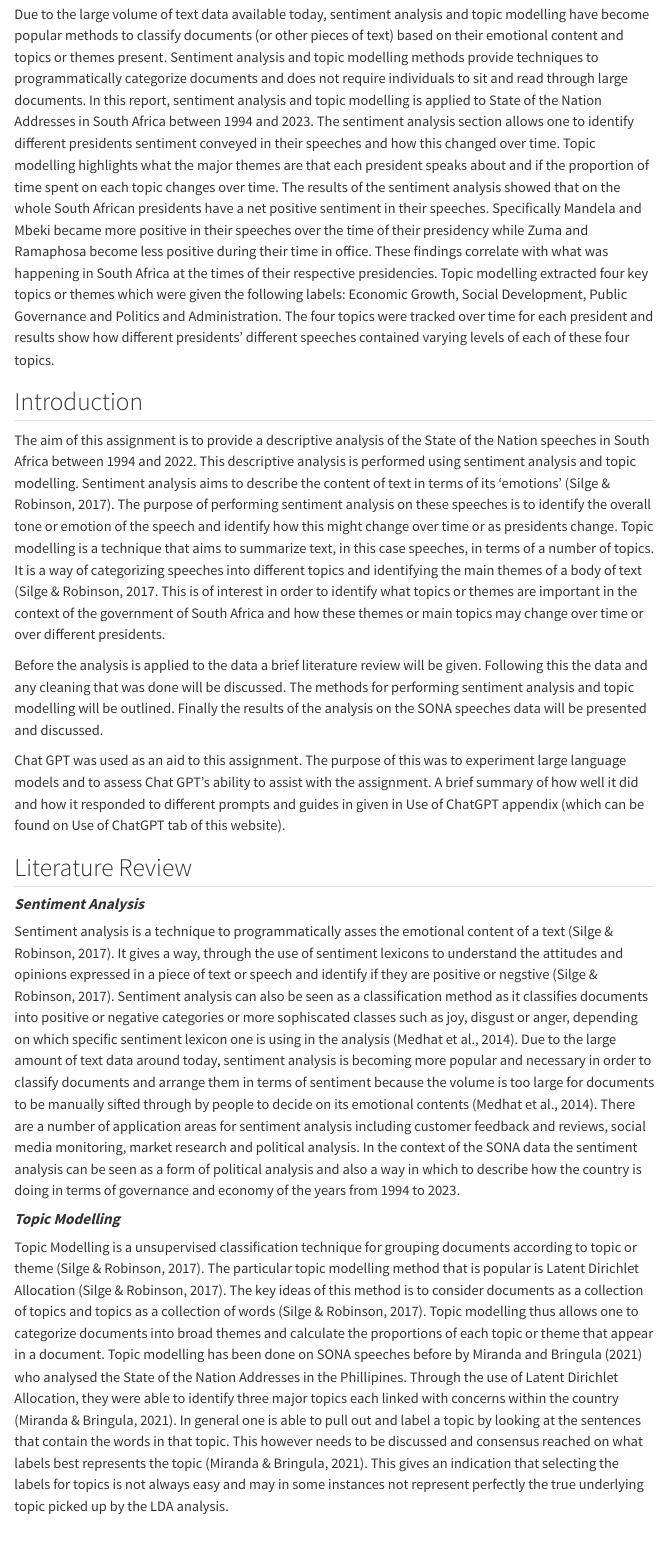
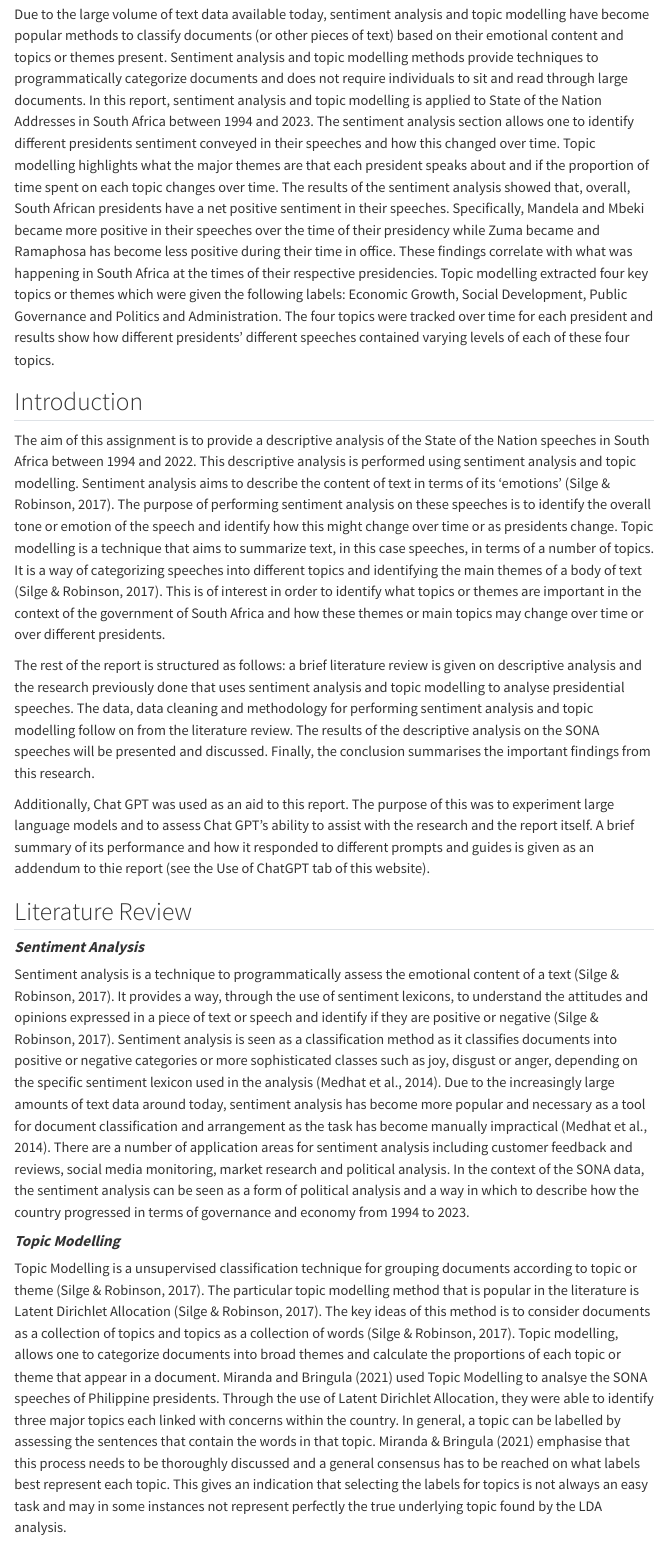
Before and after one commit to edwardbaleni/Assignment2-LDA-SA, a Quarto document (Template.qmd): the page in a window 1100 px wide, from 160 px down. Rendered offline with R 4.5, knitr and Pandoc in place of Quarto, with nearby package versions; some code elsewhere in the file could not run offline; menus at the side of the page are left out.

Commit message:
Edited the Abstract, Introduction and Literature Review.

```diff
--- a/Template.qmd
+++ b/Template.qmd
@@ -7,25 +7,25 @@ editor: visual
 
 ## Abstract
 
-Due to the large volume of text data available today, sentiment analysis and topic modelling have become popular methods to classify documents (or other pieces of text) based on their emotional content and topics or themes present. Sentiment analysis and topic modelling methods provide techniques to programmatically categorize documents and does not require individuals to sit and read through large documents. In this report, sentiment analysis and topic modelling is applied to State of the Nation Addresses in South Africa between 1994 and 2023. The sentiment analysis section allows one to identify different presidents sentiment conveyed in their speeches and how this changed over time. Topic modelling highlights what the major themes are that each president speaks about and if the proportion of time spent on each topic changes over time. The results of the sentiment analysis showed that on the whole South African presidents have a net positive sentiment in their speeches. Specifically Mandela and Mbeki became more positive in their speeches over the time of their presidency while Zuma and Ramaphosa become less positive during their time in office. These findings correlate with what was happening in South Africa at the times of their respective presidencies. Topic modelling extracted four key topics or themes which were given the following labels: Economic Growth, Social Development, Public Governance and Politics and Administration. The four topics were tracked over time for each president and results show how different presidents' different speeches contained varying levels of each of these four topics.
+Due to the large volume of text data available today, sentiment analysis and topic modelling have become popular methods to classify documents (or other pieces of text) based on their emotional content and topics or themes present. Sentiment analysis and topic modelling methods provide techniques to programmatically categorize documents and does not require individuals to sit and read through large documents. In this report, sentiment analysis and topic modelling is applied to State of the Nation Addresses in South Africa between 1994 and 2023. The sentiment analysis section allows one to identify different presidents sentiment conveyed in their speeches and how this changed over time. Topic modelling highlights what the major themes are that each president speaks about and if the proportion of time spent on each topic changes over time. The results of the sentiment analysis showed that, overall, South African presidents have a net positive sentiment in their speeches. Specifically, Mandela and Mbeki became more positive in their speeches over the time of their presidency while Zuma became and Ramaphosa has become less positive during their time in office. These findings correlate with what was happening in South Africa at the times of their respective presidencies. Topic modelling extracted four key topics or themes which were given the following labels: Economic Growth, Social Development, Public Governance and Politics and Administration. The four topics were tracked over time for each president and results show how different presidents' different speeches contained varying levels of each of these four topics.
 
 ## Introduction
 
-The aim of this assignment is to provide a descriptive analysis of the State of the Nation speeches in South Africa between 1994 and 2022. This descriptive analysis is performed using sentiment analysis and topic modelling. Sentiment analysis aims to describe the content of text in terms of its 'emotions' (Silge & Robinson, 2017). The purpose of performing sentiment analysis on these speeches is to identify the overall tone or emotion of the speech and identify how this might change over time or as presidents change. Topic modelling is a technique that aims to summarize text, in this case speeches, in terms of a number of topics. It is a way of categorizing speeches into different topics and identifying the main themes of a body of text (Silge & Robinson, 2017. This is of interest in order to identify what topics or themes are important in the context of the government of South Africa and how these themes or main topics may change over time or over different presidents.
+The aim of this assignment is to provide a descriptive analysis of the State of the Nation speeches in South Africa between 1994 and 2022. This descriptive analysis is performed using sentiment analysis and topic modelling. Sentiment analysis aims to describe the content of text in terms of its 'emotions' (Silge & Robinson, 2017). The purpose of performing sentiment analysis on these speeches is to identify the overall tone or emotion of the speech and identify how this might change over time or as presidents change. Topic modelling is a technique that aims to summarize text, in this case speeches, in terms of a number of topics. It is a way of categorizing speeches into different topics and identifying the main themes of a body of text (Silge & Robinson, 2017). This is of interest in order to identify what topics or themes are important in the context of the government of South Africa and how these themes or main topics may change over time or over different presidents.
 
-Before the analysis is applied to the data a brief literature review will be given. Following this the data and any cleaning that was done will be discussed. The methods for performing sentiment analysis and topic modelling will be outlined. Finally the results of the analysis on the SONA speeches data will be presented and discussed.
+The rest of the report is structured as follows: a brief literature review is given on descriptive analysis and the research previously done that uses sentiment analysis and topic modelling to analyse presidential speeches. The data, data cleaning and methodology for performing sentiment analysis and topic modelling follow on from the literature review. The results of the descriptive analysis on the SONA speeches will be presented and discussed. Finally, the conclusion summarises the important findings from this research.
 
-Chat GPT was used as an aid to this assignment. The purpose of this was to experiment large language models and to assess Chat GPT's ability to assist with the assignment. A brief summary of how well it did and how it responded to different prompts and guides in given in Use of ChatGPT appendix (which can be found on Use of ChatGPT tab of this website).
+Additionally, Chat GPT was used as an aid to this report. The purpose of this was to experiment large language models and to assess Chat GPT's ability to assist with the research and the report itself. A brief summary of its performance and how it responded to different prompts and guides is given as an addendum to thie report (see the Use of ChatGPT tab of this website).
 
 ## Literature Review
 
 #### ***Sentiment Analysis***
 
-Sentiment analysis is a technique to programmatically asses the emotional content of a text (Silge & Robinson, 2017). It gives a way, through the use of sentiment lexicons to understand the attitudes and opinions expressed in a piece of text or speech and identify if they are positive or negstive (Silge & Robinson, 2017). Sentiment analysis can also be seen as a classification method as it classifies documents into positive or negative categories or more sophiscated classes such as joy, disgust or anger, depending on which specific sentiment lexicon one is using in the analysis (Medhat et al., 2014). Due to the large amount of text data around today, sentiment analysis is becoming more popular and necessary in order to classify documents and arrange them in terms of sentiment because the volume is too large for documents to be manually sifted through by people to decide on its emotional contents (Medhat et al., 2014). There are a number of application areas for sentiment analysis including customer feedback and reviews, social media monitoring, market research and political analysis. In the context of the SONA data the sentiment analysis can be seen as a form of political analysis and also a way in which to describe how the country is doing in terms of governance and economy of the years from 1994 to 2023.
+Sentiment analysis is a technique to programmatically assess the emotional content of a text (Silge & Robinson, 2017). It provides a way, through the use of sentiment lexicons, to understand the attitudes and opinions expressed in a piece of text or speech and identify if they are positive or negative (Silge & Robinson, 2017). Sentiment analysis is seen as a classification method as it classifies documents into positive or negative categories or more sophisticated classes such as joy, disgust or anger, depending on the specific sentiment lexicon used in the analysis (Medhat et al., 2014). Due to the increasingly large amounts of text data around today, sentiment analysis has become more popular and necessary as a tool for document classification and arrangement as the task has become manually impractical (Medhat et al., 2014). There are a number of application areas for sentiment analysis including customer feedback and reviews, social media monitoring, market research and political analysis. In the context of the SONA data, the sentiment analysis can be seen as a form of political analysis and a way in which to describe how the country progressed in terms of governance and economy from 1994 to 2023.
 
 #### ***Topic Modelling***
 
-Topic Modelling is a unsupervised classification technique for grouping documents according to topic or theme (Silge & Robinson, 2017). The particular topic modelling method that is popular is Latent Dirichlet Allocation (Silge & Robinson, 2017). The key ideas of this method is to consider documents as a collection of topics and topics as a collection of words (Silge & Robinson, 2017). Topic modelling thus allows one to categorize documents into broad themes and calculate the proportions of each topic or theme that appear in a document. Topic modelling has been done on SONA speeches before by Miranda and Bringula (2021) who analysed the State of the Nation Addresses in the Phillipines. Through the use of Latent Dirichlet Allocation, they were able to identify three major topics each linked with concerns within the country (Miranda & Bringula, 2021). In general one is able to pull out and label a topic by looking at the sentences that contain the words in that topic. This however needs to be discussed and consensus reached on what labels best represents the topic (Miranda & Bringula, 2021). This gives an indication that selecting the labels for topics is not always easy and may in some instances not represent perfectly the true underlying topic picked up by the LDA analysis.
+Topic Modelling is a unsupervised classification technique for grouping documents according to topic or theme (Silge & Robinson, 2017). The particular topic modelling method that is popular in the literature is Latent Dirichlet Allocation (Silge & Robinson, 2017). The key ideas of this method is to consider documents as a collection of topics and topics as a collection of words (Silge & Robinson, 2017). Topic modelling, allows one to categorize documents into broad themes and calculate the proportions of each topic or theme that appear in a document. Miranda and Bringula (2021) used Topic Modelling to analsye the SONA speeches of Philippine presidents. Through the use of Latent Dirichlet Allocation, they were able to identify three major topics each linked with concerns within the country. In general, a topic can be labelled by assessing the sentences that contain the words in that topic. Miranda & Bringula (2021) emphasise that this process needs to be thoroughly discussed and a general consensus has to be reached on what labels best represent each topic. This gives an indication that selecting the labels for topics is not always an easy task and may in some instances not represent perfectly the true underlying topic found by the LDA analysis.
 
 ## Data
 
```
Also changed, not shown: Template.qmd (2 more changed lines).
